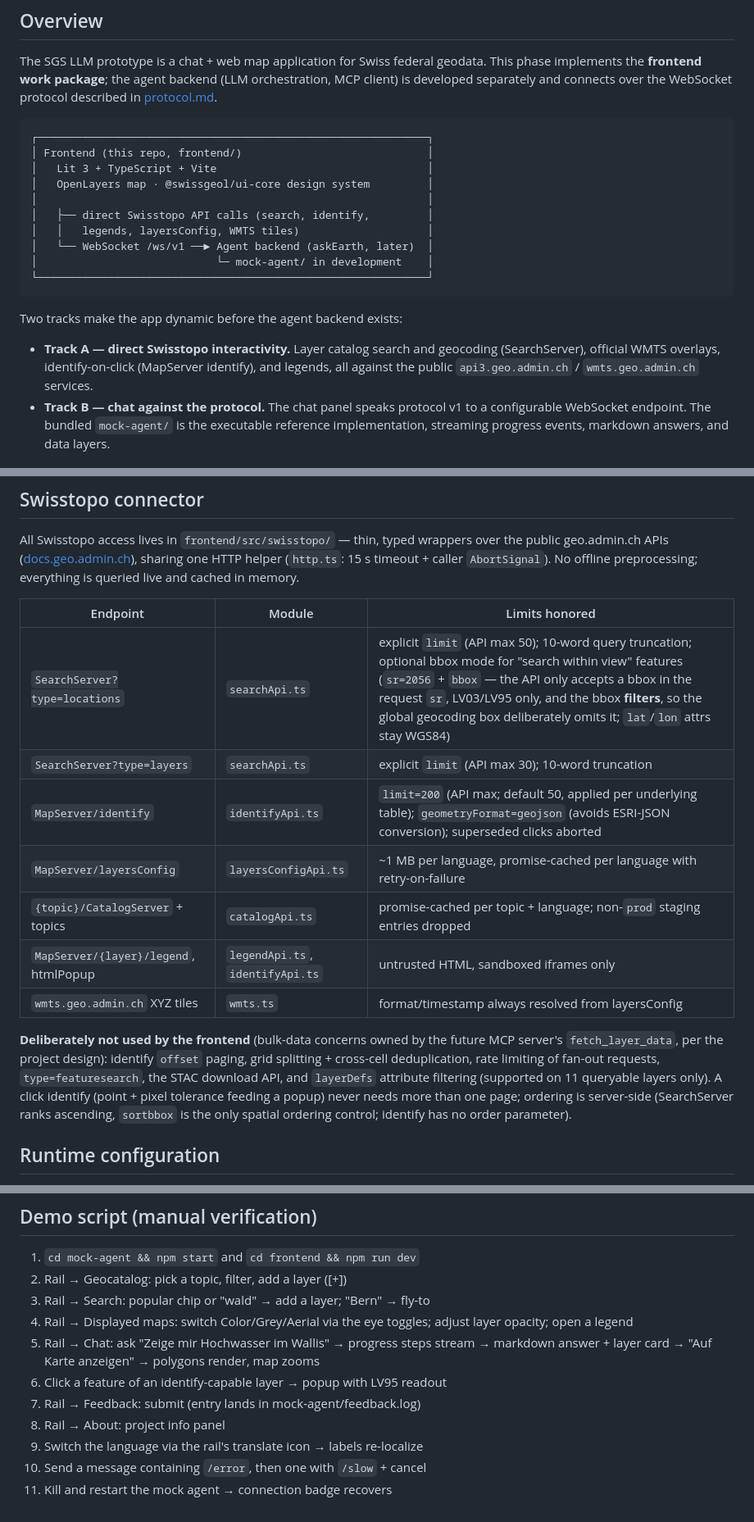
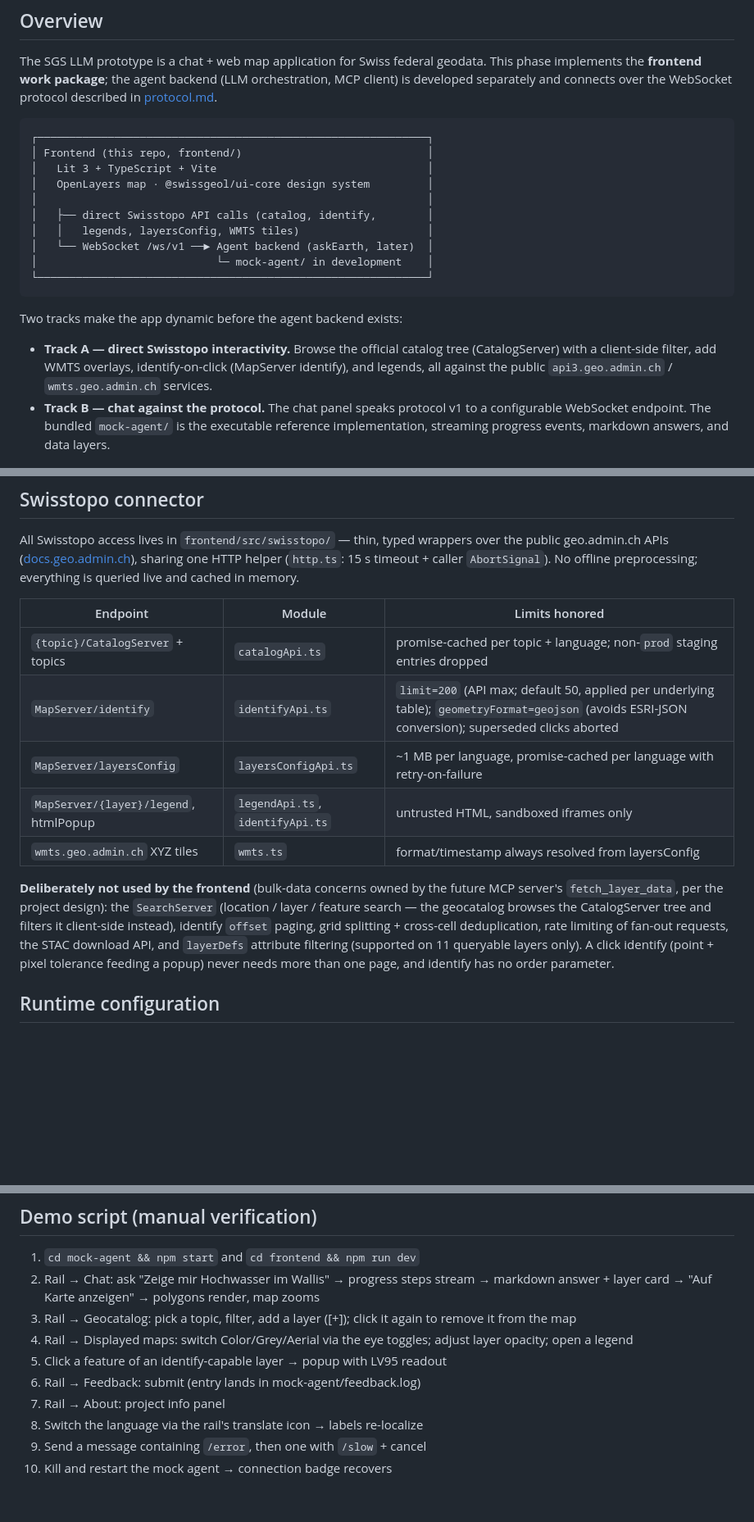
Before and after one commit to swisstopo/sgs-llm, a Markdown page: docs/architecture.md, 3 parts joined by grey strips. Shown at 82% size. Drawn GitHub-style; blank space fills up the shorter version.

Commit message:
docs: align README and architecture with the current codebase
Reflect the Search removal and recent refactors:
- drop the Search panel from the README feature list (chat-first rail)
- architecture.md: remove the deleted SearchServer/searchApi connector
  rows and the flyTo/location-search service mentions; note SearchServer
  is deliberately unused (geocatalog filters the CatalogServer tree
  client-side); update the rail list and the manual demo script

Co-Authored-By: Claude Fable 5 <noreply@anthropic.com>

```diff
--- a/docs/architecture.md
+++ b/docs/architecture.md
@@ -13,7 +13,7 @@ over the WebSocket protocol described in [protocol.md](./protocol.md).
 │   Lit 3 + TypeScript + Vite                                 │
 │   OpenLayers map · @swissgeol/ui-core design system         │
 │                                                             │
-│   ├── direct Swisstopo API calls (search, identify,         │
+│   ├── direct Swisstopo API calls (catalog, identify,        │
 │   │   legends, layersConfig, WMTS tiles)                    │
 │   └── WebSocket /ws/v1 ──► Agent backend (askEarth, later)  │
 │                            └─ mock-agent/ in development    │
@@ -22,9 +22,9 @@ over the WebSocket protocol described in [protocol.md](./protocol.md).
 
 Two tracks make the app dynamic before the agent backend exists:
 
-- **Track A — direct Swisstopo interactivity.** Layer catalog search and
-  geocoding (SearchServer), official WMTS overlays, identify-on-click
-  (MapServer identify), and legends, all against the public
+- **Track A — direct Swisstopo interactivity.** Browse the official catalog
+  tree (CatalogServer) with a client-side filter, add WMTS overlays,
+  identify-on-click (MapServer identify), and legends, all against the public
   `api3.geo.admin.ch` / `wmts.geo.admin.ch` services.
 - **Track B — chat against the protocol.** The chat panel speaks protocol
   v1 to a configurable WebSocket endpoint. The bundled `mock-agent/` is the
@@ -82,23 +82,21 @@ everything is queried live and cached in memory.
 
 | Endpoint | Module | Limits honored |
 | --- | --- | --- |
-| `SearchServer?type=locations` | `searchApi.ts` | explicit `limit` (API max 50); 10-word query truncation; optional bbox mode for "search within view" features (`sr=2056` + `bbox` — the API only accepts a bbox in the request `sr`, LV03/LV95 only, and the bbox **filters**, so the global geocoding box deliberately omits it; `lat`/`lon` attrs stay WGS84) |
-| `SearchServer?type=layers` | `searchApi.ts` | explicit `limit` (API max 30); 10-word truncation |
+| `{topic}/CatalogServer` + topics | `catalogApi.ts` | promise-cached per topic + language; non-`prod` staging entries dropped |
 | `MapServer/identify` | `identifyApi.ts` | `limit=200` (API max; default 50, applied per underlying table); `geometryFormat=geojson` (avoids ESRI-JSON conversion); superseded clicks aborted |
 | `MapServer/layersConfig` | `layersConfigApi.ts` | ~1 MB per language, promise-cached per language with retry-on-failure |
-| `{topic}/CatalogServer` + topics | `catalogApi.ts` | promise-cached per topic + language; non-`prod` staging entries dropped |
 | `MapServer/{layer}/legend`, htmlPopup | `legendApi.ts`, `identifyApi.ts` | untrusted HTML, sandboxed iframes only |
 | `wmts.geo.admin.ch` XYZ tiles | `wmts.ts` | format/timestamp always resolved from layersConfig |
 
 **Deliberately not used by the frontend** (bulk-data concerns owned by the
-future MCP server's `fetch_layer_data`, per the project design):
-identify `offset` paging, grid splitting + cross-cell deduplication, rate
-limiting of fan-out requests, `type=featuresearch`, the STAC download API,
-and `layerDefs` attribute filtering (supported on 11 queryable layers only).
-A click identify (point + pixel tolerance feeding a popup) never needs more
-than one page; ordering is server-side (SearchServer ranks ascending,
-`sortbbox` is the only spatial ordering control; identify has no order
-parameter).
+future MCP server's `fetch_layer_data`, per the project design): the
+`SearchServer` (location / layer / feature search — the geocatalog browses
+the CatalogServer tree and filters it client-side instead), identify
+`offset` paging, grid splitting + cross-cell deduplication, rate limiting of
+fan-out requests, the STAC download API, and `layerDefs` attribute filtering
+(supported on 11 queryable layers only). A click identify (point + pixel
+tolerance feeding a popup) never needs more than one page, and identify has
+no order parameter.
 
 ## Runtime configuration
 
@@ -131,16 +129,16 @@ real browser registry; the upgrade path is vitest browser mode +
 ## Demo script (manual verification)
 
 1. `cd mock-agent && npm start` and `cd frontend && npm run dev`
-2. Rail → Geocatalog: pick a topic, filter, add a layer ([+])
-3. Rail → Search: popular chip or "wald" → add a layer; "Bern" → fly-to
+2. Rail → Chat: ask "Zeige mir Hochwasser im Wallis" → progress steps
+   stream → markdown answer + layer card → "Auf Karte anzeigen" →
+   polygons render, map zooms
+3. Rail → Geocatalog: pick a topic, filter, add a layer ([+]); click it
+   again to remove it from the map
 4. Rail → Displayed maps: switch Color/Grey/Aerial via the eye toggles;
    adjust layer opacity; open a legend
-5. Rail → Chat: ask "Zeige mir Hochwasser im Wallis" → progress steps
-   stream → markdown answer + layer card → "Auf Karte anzeigen" →
-   polygons render, map zooms
-6. Click a feature of an identify-capable layer → popup with LV95 readout
-7. Rail → Feedback: submit (entry lands in mock-agent/feedback.log)
-8. Rail → About: project info panel
-9. Switch the language via the rail's translate icon → labels re-localize
-10. Send a message containing `/error`, then one with `/slow` + cancel
-11. Kill and restart the mock agent → connection badge recovers
+5. Click a feature of an identify-capable layer → popup with LV95 readout
+6. Rail → Feedback: submit (entry lands in mock-agent/feedback.log)
+7. Rail → About: project info panel
+8. Switch the language via the rail's translate icon → labels re-localize
+9. Send a message containing `/error`, then one with `/slow` + cancel
+10. Kill and restart the mock agent → connection badge recovers
```
Also changed, not shown: other parts of docs/architecture.md (+3 -3 lines), README.md (+3 -4 lines).
